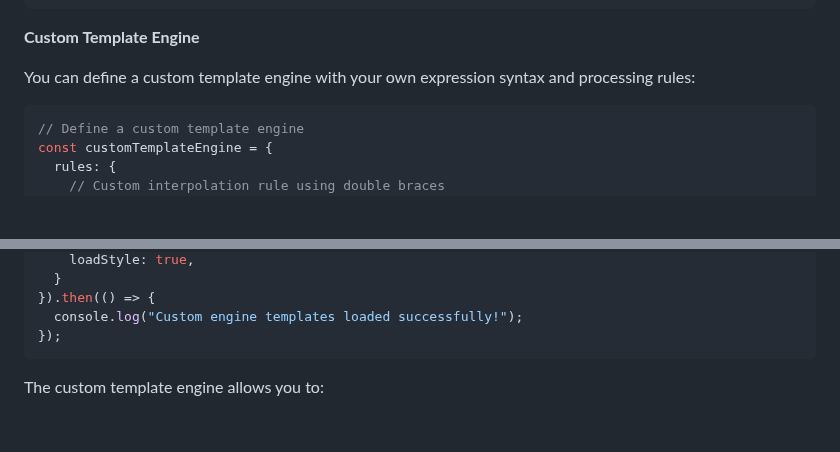
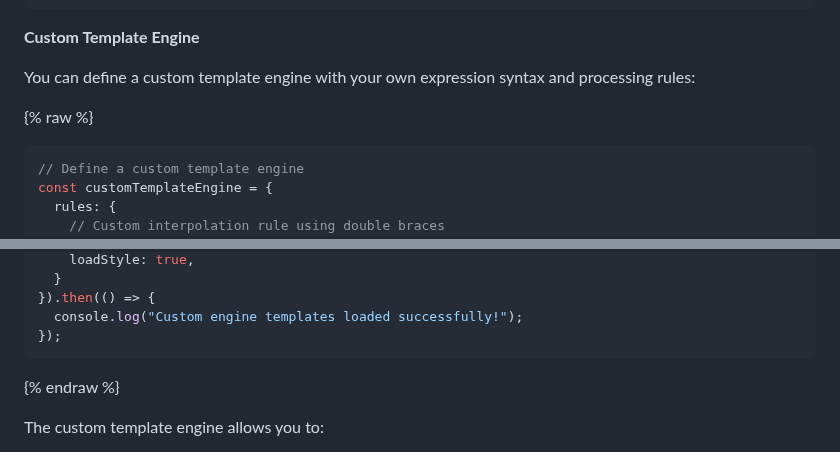
Before and after one commit to kurukona/compomint, a Markdown page: README.md, 2 parts joined by grey strips. Rendered like a GitHub page; blank space fills up the shorter version.

Commit message:
fix Liquid syntax error

````diff
--- a/README.md
+++ b/README.md
@@ -1051,6 +1051,7 @@ const component = compomint.tmpl("custom-template")({ label: "Hello" });
 
 You can define a custom template engine with your own expression syntax and processing rules:
 
+{% raw %}
 ```javascript
 // Define a custom template engine
 const customTemplateEngine = {
@@ -1103,6 +1104,7 @@ compomint.addTmplByUrl({
   console.log("Custom engine templates loaded successfully!");
 });
 ```
+{% endraw %}
 
 The custom template engine allows you to:
 - Define custom expression patterns and processing logic
````
